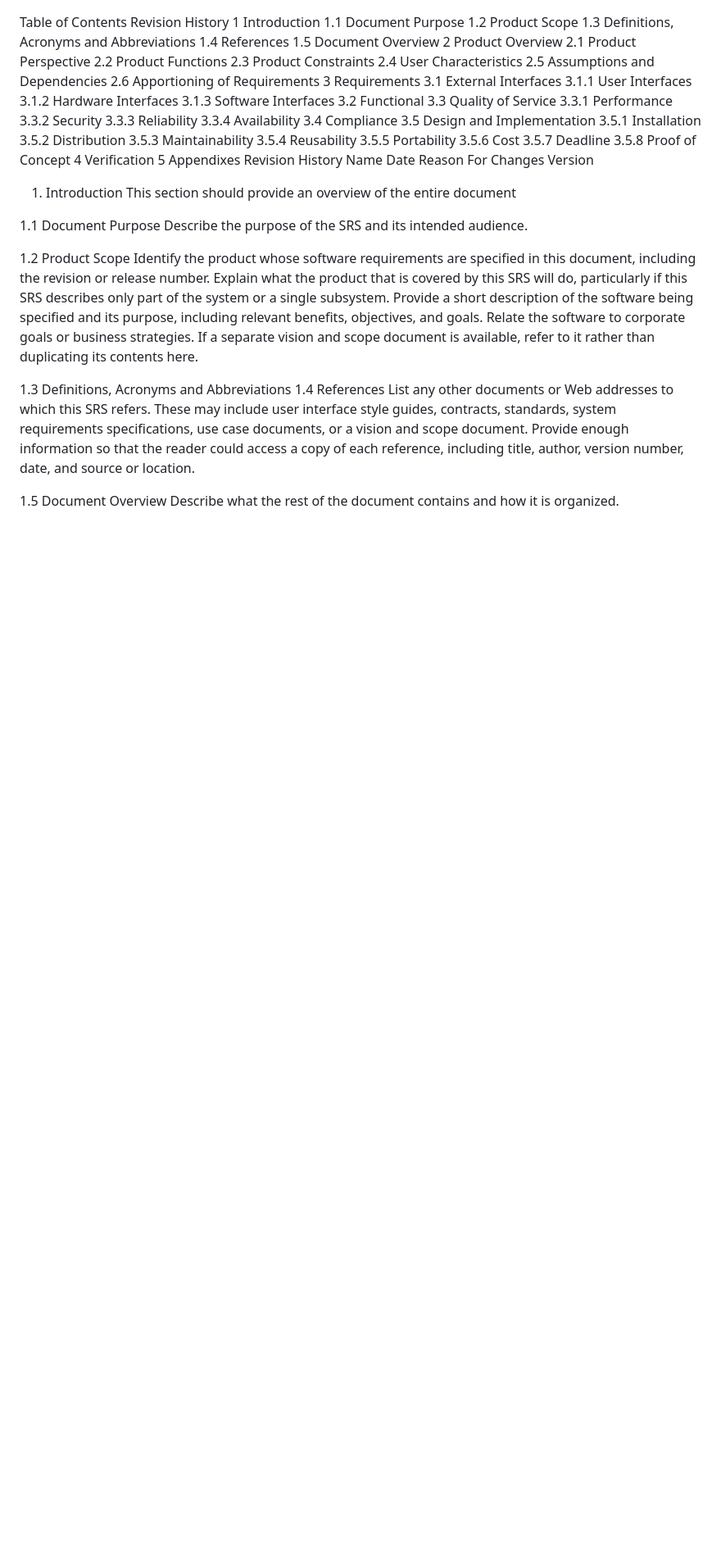
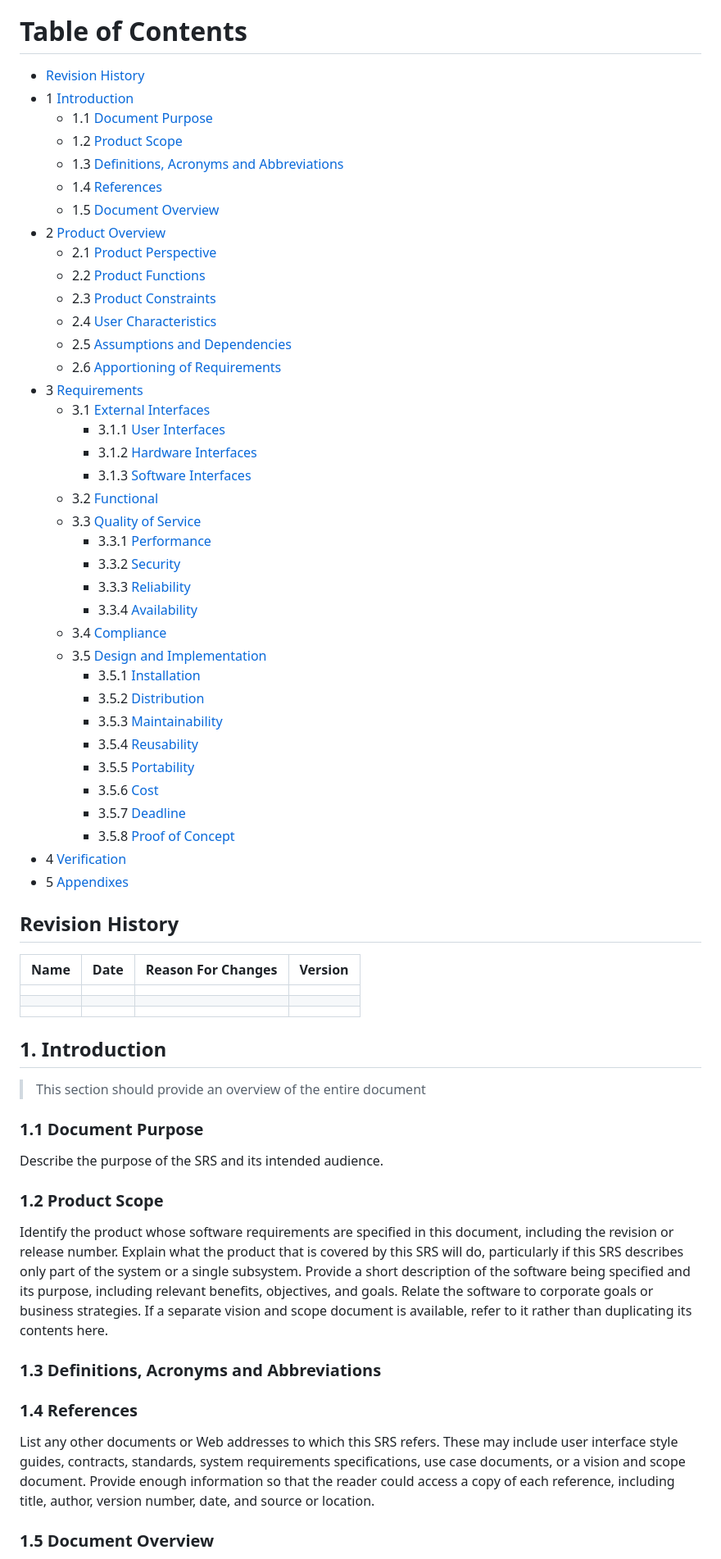
Before and after one commit to jasonnewyork/docgen, a Markdown page: requirements.md, the part around one of its changes. Shown at 82% size. Drawn GitHub-style; blank space fills up the shorter version.

```diff
--- a/requirements.md
+++ b/requirements.md
@@ -6,57 +9,65 @@ Prepared by
 
 Table of Contents
-Revision History
-1 Introduction
-1.1 Document Purpose
-1.2 Product Scope
-1.3 Definitions, Acronyms and Abbreviations
-1.4 References
-1.5 Document Overview
-2 Product Overview
-2.1 Product Perspective
-2.2 Product Functions
-2.3 Product Constraints
-2.4 User Characteristics
-2.5 Assumptions and Dependencies
-2.6 Apportioning of Requirements
-3 Requirements
-3.1 External Interfaces
-3.1.1 User Interfaces
-3.1.2 Hardware Interfaces
-3.1.3 Software Interfaces
-3.2 Functional
-3.3 Quality of Service
-3.3.1 Performance
-3.3.2 Security
-3.3.3 Reliability
-3.3.4 Availability
-3.4 Compliance
-3.5 Design and Implementation
-3.5.1 Installation
-3.5.2 Distribution
-3.5.3 Maintainability
-3.5.4 Reusability
-3.5.5 Portability
-3.5.6 Cost
-3.5.7 Deadline
-3.5.8 Proof of Concept
-4 Verification
-5 Appendixes
-Revision History
-Name	Date	Reason For Changes	Version
-1. Introduction
-This section should provide an overview of the entire document
+=================
+* [Revision History](#revision-history)
+* 1 [Introduction](#1-introduction)
+  * 1.1 [Document Purpose](#11-document-purpose)
+  * 1.2 [Product Scope](#12-product-scope)
+  * 1.3 [Definitions, Acronyms and Abbreviations](#13-definitions-acronyms-and-abbreviations)
+  * 1.4 [References](#14-references)
+  * 1.5 [Document Overview](#15-document-overview)
+* 2 [Product Overview](#2-product-overview)
+  * 2.1 [Product Perspective](#21-product-perspective)
+  * 2.2 [Product Functions](#22-product-functions)
+  * 2.3 [Product Constraints](#23-product-constraints)
+  * 2.4 [User Characteristics](#24-user-characteristics)
+  * 2.5 [Assumptions and Dependencies](#25-assumptions-and-dependencies)
+  * 2.6 [Apportioning of Requirements](#26-apportioning-of-requirements)
+* 3 [Requirements](#3-requirements)
+  * 3.1 [External Interfaces](#31-external-interfaces)
+    * 3.1.1 [User Interfaces](#311-user-interfaces)
+    * 3.1.2 [Hardware Interfaces](#312-hardware-interfaces)
+    * 3.1.3 [Software Interfaces](#313-software-interfaces)
+  * 3.2 [Functional](#32-functional)
+  * 3.3 [Quality of Service](#33-quality-of-service)
+    * 3.3.1 [Performance](#331-performance)
+    * 3.3.2 [Security](#332-security)
+    * 3.3.3 [Reliability](#333-reliability)
+    * 3.3.4 [Availability](#334-availability)
+  * 3.4 [Compliance](#34-compliance)
+  * 3.5 [Design and Implementation](#35-design-and-implementation)
+    * 3.5.1 [Installation](#351-installation)
+    * 3.5.2 [Distribution](#352-distribution)
+    * 3.5.3 [Maintainability](#353-maintainability)
+    * 3.5.4 [Reusability](#354-reusability)
+    * 3.5.5 [Portability](#355-portability)
+    * 3.5.6 [Cost](#356-cost)
+    * 3.5.7 [Deadline](#357-deadline)
+    * 3.5.8 [Proof of Concept](#358-proof-of-concept)
+* 4 [Verification](#4-verification)
+* 5 [Appendixes](#5-appendixes)
 
-1.1 Document Purpose
+## Revision History
+| Name | Date    | Reason For Changes  | Version   |
+| ---- | ------- | ------------------- | --------- |
+|      |         |                     |           |
+|      |         |                     |           |
+|      |         |                     |           |
+
+## 1. Introduction
+> This section should provide an overview of the entire document
+
+### 1.1 Document Purpose
 Describe the purpose of the SRS and its intended audience.
 
-1.2 Product Scope
+### 1.2 Product Scope
 Identify the product whose software requirements are specified in this document, including the revision or release number. Explain what the product that is covered by this SRS will do, particularly if this SRS describes only part of the system or a single subsystem. Provide a short description of the software being specified and its purpose, including relevant benefits, objectives, and goals. Relate the software to corporate goals or business strategies. If a separate vision and scope document is available, refer to it rather than duplicating its contents here.
 
-1.3 Definitions, Acronyms and Abbreviations
-1.4 References
+### 1.3 Definitions, Acronyms and Abbreviations
+
+### 1.4 References
 List any other documents or Web addresses to which this SRS refers. These may include user interface style guides, contracts, standards, system requirements specifications, use case documents, or a vision and scope document. Provide enough information so that the reader could access a copy of each reference, including title, author, version number, date, and source or location.
 
-1.5 Document Overview
+### 1.5 Document Overview
 Describe what the rest of the document contains and how it is organized.
 
```
Also changed, not shown: other parts of requirements.md (+78 -66 lines).
